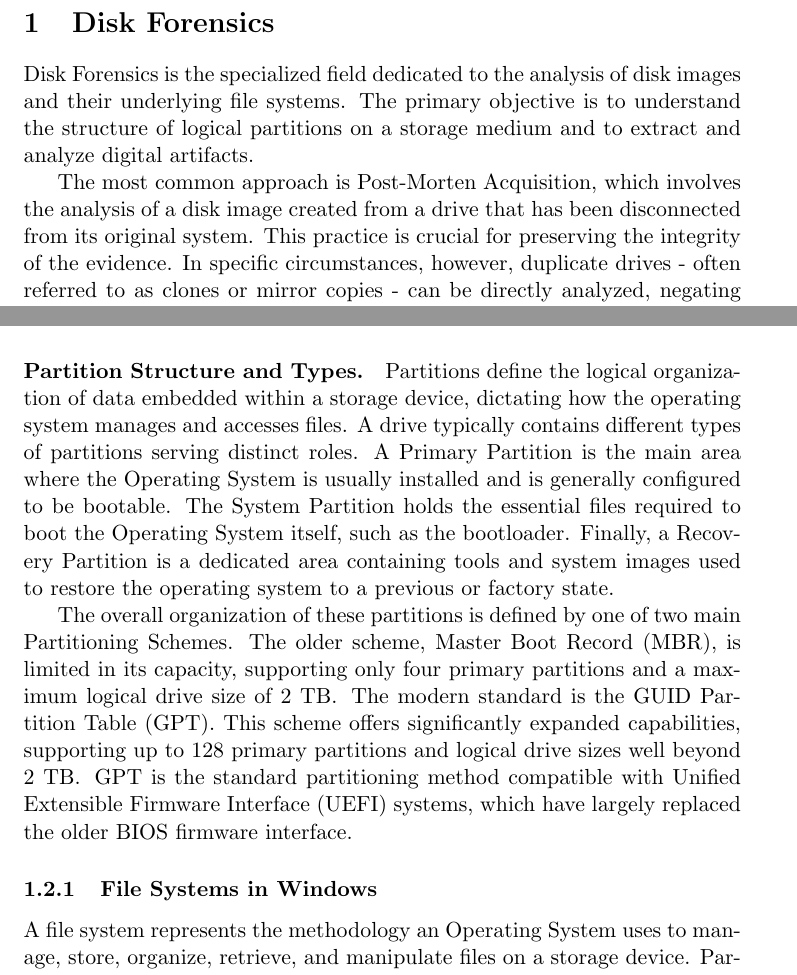
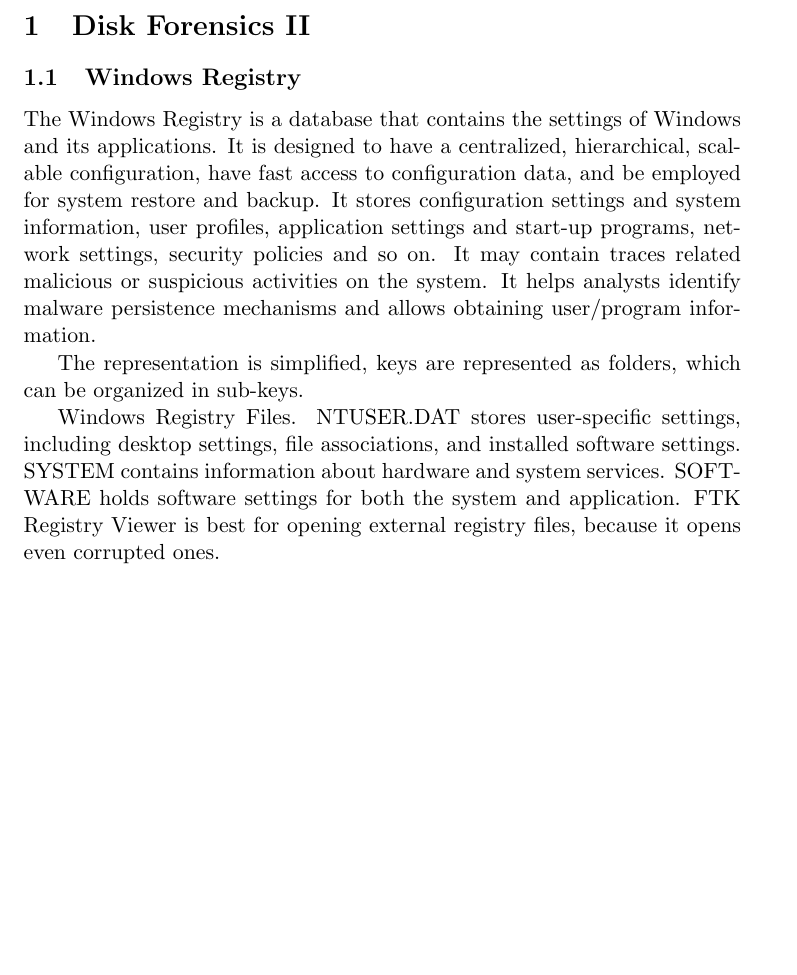
Before and after one commit to RicPu/TexNotes, a LaTeX document (Forensics/main.tex, which reads Forensics/sections/sec2.tex): two parts of pages 1 and 3 of 6 before the commit and part of the page after it, the two joined at a grey line, cut so that both start at the same text, the shorter picture padded with empty space. Compiled offline with pdfLaTeX; a LaTeX package or settings file that is missing is left out.

Commit message:
smol update

```diff
--- /dev/null
+++ b/Forensics/sections/sec2.tex
@@ -0,0 +1,8 @@
+\section{Disk Forensics II}
+
+\subsection{Windows Registry}
+The Windows Registry is a database that contains the settings of Windows and its applications. It is designed to have a centralized, hierarchical, scalable configuration, have fast access to configuration data, and be employed for system restore and backup. It stores configuration settings and system information, user profiles, application settings and start-up programs, network settings, security policies and so on. It may contain traces related malicious or suspicious activities on the system. It helps analysts identify malware persistence mechanisms and allows obtaining user/program information.
+
+The representation is simplified, keys are represented as folders, which can be organized in sub-keys.
+
+Windows Registry Files. NTUSER.DAT stores user-specific settings, including desktop settings, file associations, and installed software settings. SYSTEM contains information about hardware and system services. SOFTWARE holds software settings for both the system and application. FTK Registry Viewer is best for opening external registry files, because it opens even corrupted ones.
```
Also changed, not shown: Forensics/main.tex (+2 -1 lines), Forensics/main.pdf, Forensics/sections/sec2.tex (7 more changed lines).
